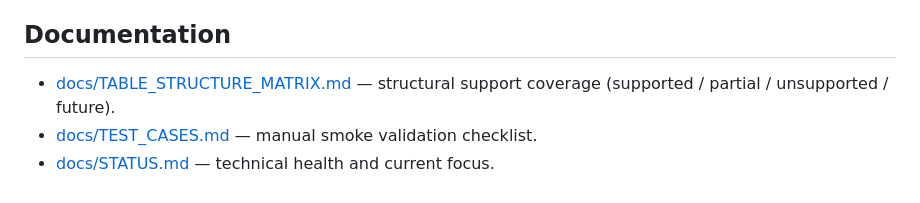
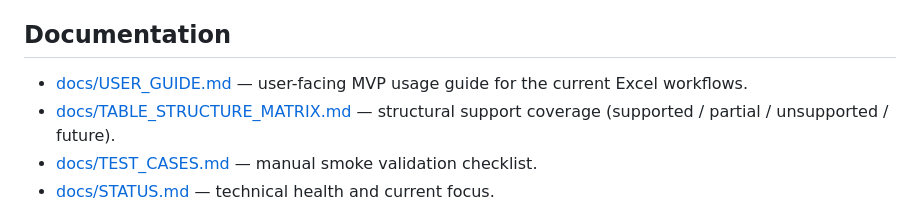
Before and after one commit to hedgef0g/research-insights-toolkit, a Markdown page: README.md, the part around the change. Drawn GitHub-style.

Commit message:
Add MVP user guide
Apply #227: add a user-facing MVP guide covering current Excel workflows, known limitations, and troubleshooting.

Docs only. Tests passed.

```diff
--- a/README.md
+++ b/README.md
@@ -197,6 +197,7 @@ Technical banner diagnostics are hidden from normal output. The status panel sho
 
 ## Documentation
 
+- [docs/USER_GUIDE.md](docs/USER_GUIDE.md) — user-facing MVP usage guide for the current Excel workflows.
 - [docs/TABLE_STRUCTURE_MATRIX.md](docs/TABLE_STRUCTURE_MATRIX.md) — structural support coverage (supported / partial / unsupported / future).
 - [docs/TEST_CASES.md](docs/TEST_CASES.md) — manual smoke validation checklist.
 - [docs/STATUS.md](docs/STATUS.md) — technical health and current focus.
```
Also changed, not shown: docs/USER_GUIDE.md (added, +281 -0 lines).
